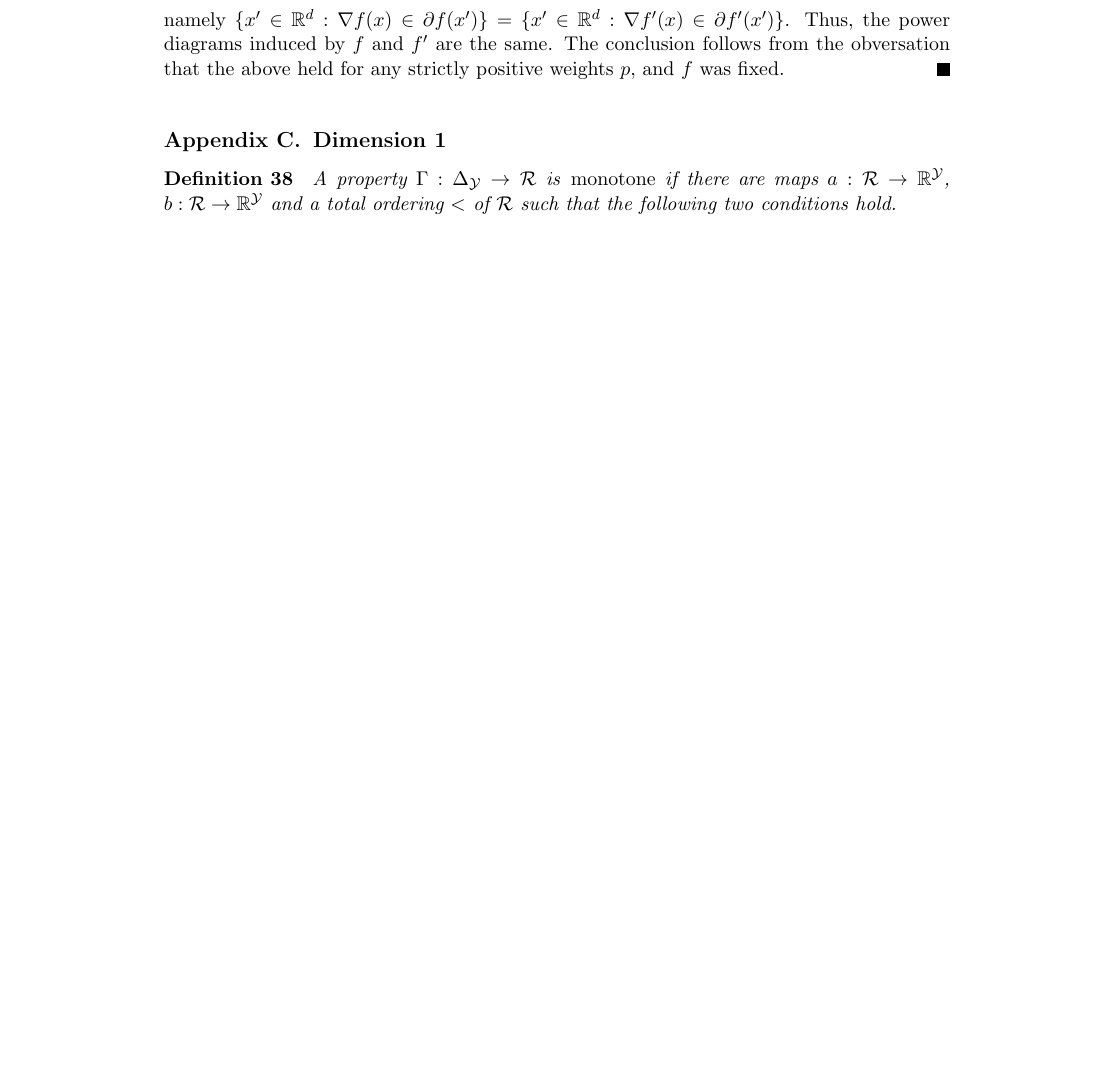
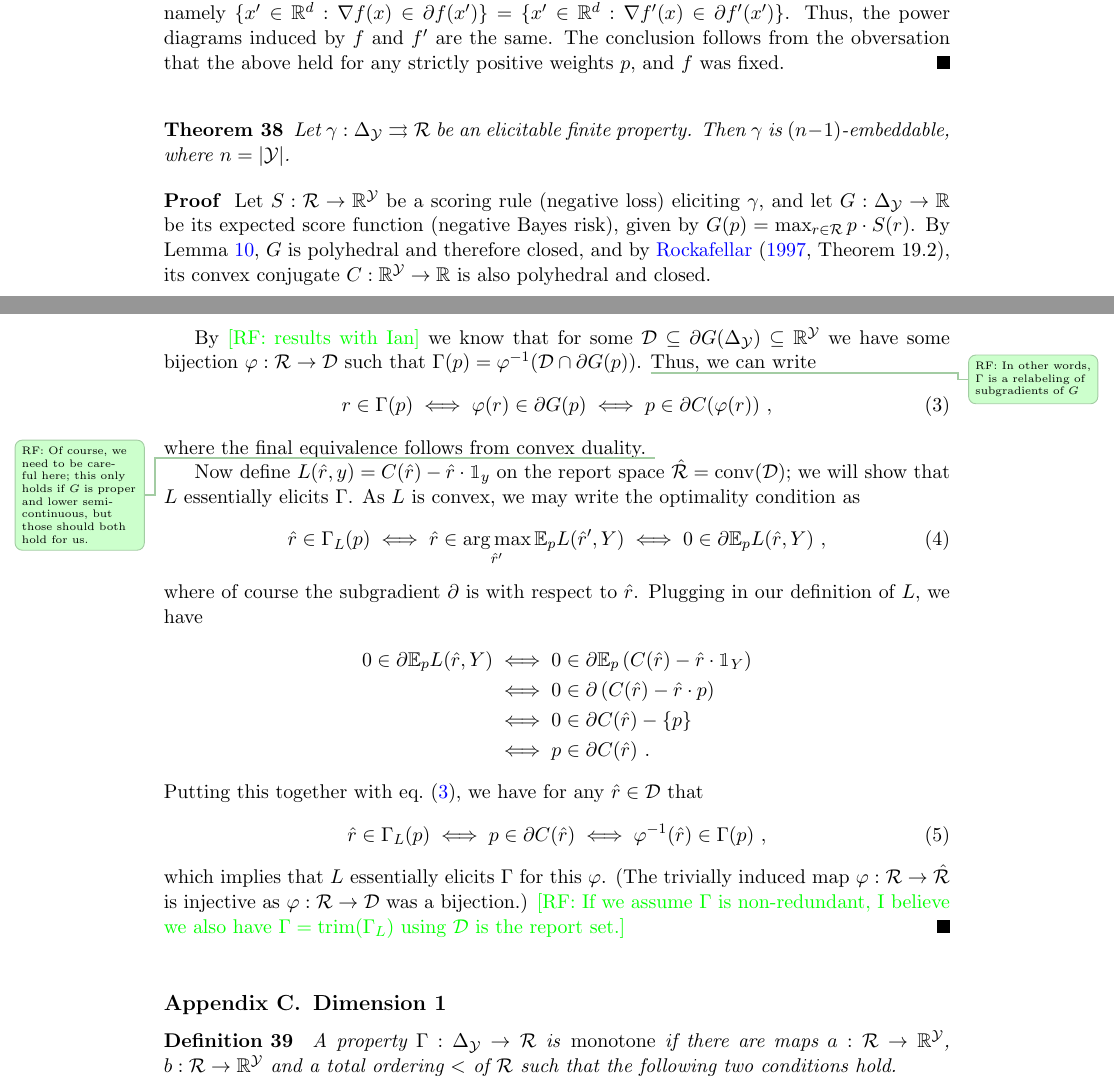
Before and after one commit to jfinocchiaro/cvx-fin, a LaTeX document (cvx-fin.tex): part of page 16 of 18 before the commit and two parts of pages 15 and 16 of 18 after it, the two joined at a grey line, cut so that both start at the same text, the shorter picture padded with empty space. Compiled offline with pdfLaTeX.

Commit message:
random edits, retrospectively....

```diff
--- a/cvx-fin.tex
+++ b/cvx-fin.tex
@@ -827,6 +829,53 @@ We extend Aurenhammer's result to a weighted sum of convex functions, showing th
   The conclusion follows from the obversation that the above held for any strictly positive weights $p$, and $f$ was fixed.
 \end{proof}
 
+\begin{theorem}
+  Let $\gamma:\simplex\toto\R$ be an elicitable finite property.
+  Then $\gamma$ is $(n-1)$-embeddable, where $n=|\Y|$.
+\end{theorem}
+\begin{proof}
+  Let $S:\R\to\reals^\Y$ be a scoring rule (negative loss) eliciting $\gamma$, and let $G:\simplex\to\reals$ be its expected score function (negative Bayes risk), given by $G(p) = \max_{r\in\R} p \cdot S(r)$.
+  By Lemma~\ref{lem:finite-full-dim}, $G$ is polyhedral and therefore closed, and by~\citet[Theorem 19.2]{rockafellar1997convex}, its convex conjugate $C : \reals^\Y \to \reals$ is also polyhedral and closed.
+
+  By \raf{results with Ian} we know that for some $\D \subseteq \partial G(\simplex) \subseteq \reals^\Y$ we have some bijection $\varphi : \R \to \D$ such that $\Gamma(p) = \varphi^{-1}(\D \cap \partial G(p))$.
+  \raft{In other words, $\Gamma$ is a relabeling of subgradients of $G$}
+  Thus, we can write
+  \begin{equation}
+    \label{eq:1}
+    r \in \Gamma(p) \iff \varphi(r) \in \partial G(p) \iff p \in \partial C(\varphi(r))~,
+  \end{equation}
+  where the final equivalence follows from convex duality.
+  \raft{Of course, we need to be careful here; this only holds if $G$ is proper and lower semi-continuous, but those should both hold for us.}
+
+  Now define $L(\hat r,y) = C(\hat r) - \hat r \cdot \ones_y$ on the report space $\hat \R = \conv(\D)$;
+  we will show that $L$ essentially elicits $\Gamma$.
+  As $L$ is convex, we may write the optimality condition as
+  \begin{equation}
+    \label{eq:2}
+    \hat r \in \Gamma_L(p) \iff \hat r \in \argmax_{\hat r'} \E_pL(\hat r',Y) \iff 0 \in \partial \E_pL(\hat r,Y)~,
+  \end{equation}
+  where of course the subgradient $\partial$ is with respect to $\hat r$.
+  Plugging in our definition of $L$, we have
+  \begin{align*}
+    0 \in \partial \E_pL(\hat r,Y)
+    & \iff 0 \in \partial \E_p \left(C(\hat r) - \hat r \cdot \ones_Y\right)
+    \\
+    & \iff 0 \in \partial \left(C(\hat r) - \hat r \cdot p\right)
+    \\
+    & \iff 0 \in \partial C(\hat r) - \{p\}
+    \\
+    & \iff p \in \partial C(\hat r)~.
+  \end{align*}
+  Putting this together with eq.~\eqref{eq:1}, we have for any $\hat r \in \D$ that
+  \begin{equation}
+    \label{eq:3}
+    \hat r \in \Gamma_L(p) \iff p \in \partial C(\hat r) \iff \varphi^{-1}(\hat r) \in \Gamma(p)~,
+  \end{equation}
+  which implies that $L$ essentially elicits $\Gamma$ for this $\varphi$.
+  (The trivially induced map $\varphi:\R\to\hat\R$ is injective as $\varphi:\R\to\D$ was a bijection.)
+  \raf{If we assume $\Gamma$ is non-redundant, I believe we also have $\Gamma = \trim(\Gamma_L)$ using $\D$ is the report set.}
+\end{proof}
+
 \section{Dimension 1}\label{app:dimension-1}
 
 \begin{definition}\label{def:monotone-prop}
```
Also changed, not shown: cvx-fin.tex (59 more changed lines).
